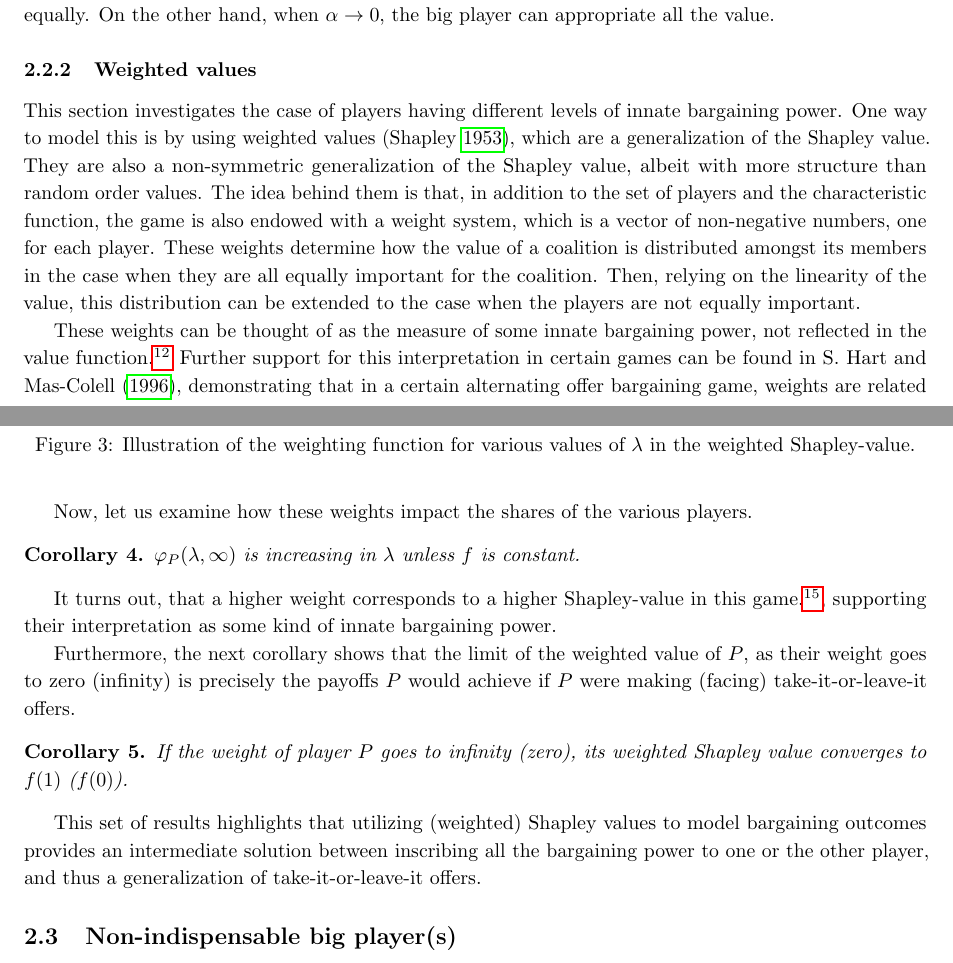
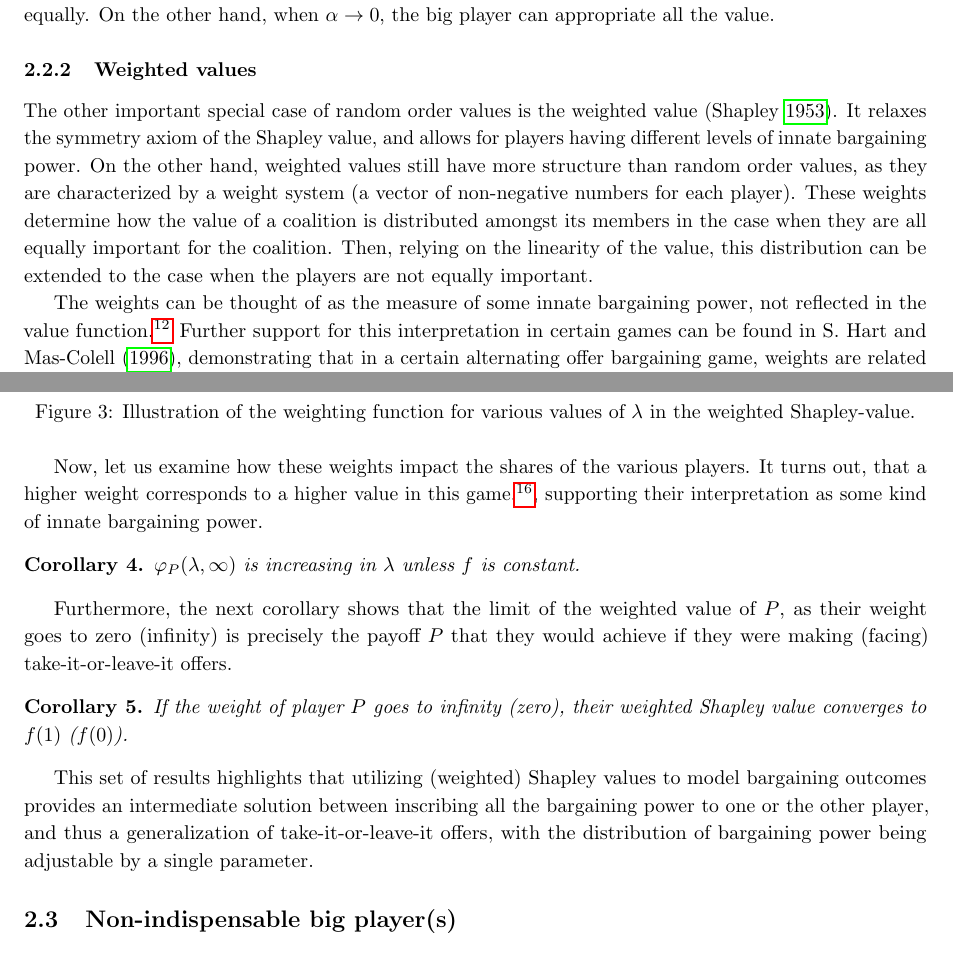
Before and after one commit to stanmart/ValueOfIntermediation, a LaTeX paper (src/paper/theory.tex): two parts of pages 7 and 9 of 37, joined at a grey line, cut so that both start at the same text. Compiled offline with pdfLaTeX.

Commit message:
Improve special cases section

```diff
--- a/src/paper/theory.tex
+++ b/src/paper/theory.tex
@@ -412,14 +412,13 @@ On the other hand, when $\alpha \to 0$, the big player can appropriate all the v
 \subsubsection{Weighted values}
 \label{sec:weighted_one_sided}
 
-This section investigates the case of players having different levels of innate bargaining power.
-One way to model this is by using weighted values \parencite{shapley1953additive}, which are a generalization of the Shapley value.
-They are also a non-symmetric generalization of the Shapley value, albeit with more structure than random order values.
-The idea behind them is that, in addition to the set of players and the characteristic function, the game is also endowed with a weight system, which is a vector of non-negative numbers, one for each player.
+The other important special case of random order values is the weighted value \parencite{shapley1953additive}.
+It relaxes the symmetry axiom of the Shapley value, and allows for players having different levels of innate bargaining power.
+On the other hand, weighted values still have more structure than random order values, as they are characterized by a weight system (a vector of non-negative numbers for each player).
 These weights determine how the value of a coalition is distributed amongst its members in the case when they are all equally important for the coalition.
 Then, relying on the linearity of the value, this distribution can be extended to the case when the players are not equally important.
 
-These weights can be thought of as the measure of some innate bargaining power, not reflected in the value function.\footnote{
+The weights can be thought of as the measure of some innate bargaining power, not reflected in the value function.\footnote{
     Although, this interpretation is not always appropriate.
     As \textcite{owen1968communications} demonstrates, there are games where the weighted value is not monotone increasing in a player's weight.
 }
@@ -512,22 +513,21 @@ Contrary to \Cref{prop:one_sided_general}, the probability distribution has a sp
 \end{figure}
 
 Now, let us examine how these weights impact the shares of the various players.
+It turns out, that a higher weight corresponds to a higher value in this game.\footnote{
+    This would not necessarily have to be the case, as demonstrated by \textcite{owen1968communications}.
+},
+supporting their interpretation as some kind of innate bargaining power.
 \begin{corollary}
     \label{cor:platform_value_weighted}
     $\varphi_P(\lambda, \infty)$ is increasing in $\lambda$ unless $f$ is constant.
 \end{corollary}
-It turns out, that a higher weight corresponds to a higher Shapley-value in this game.\footnote{
-    This would not necessarily have to be the case, as demonstrated by \textcite{owen1968communications}.
-},
-supporting their interpretation as some kind of innate bargaining power.
-
-Furthermore, the next corollary shows that the limit of the weighted value of $P$, as their weight goes to zero (infinity) is precisely the payoffs $P$ would achieve if $P$ were making (facing) take-it-or-leave-it offers.
+
+Furthermore, the next corollary shows that the limit of the weighted value of $P$, as their weight goes to zero (infinity) is precisely the payoff $P$ that they would achieve if they were making (facing) take-it-or-leave-it offers.
 \begin{corollary}
     \label{cor:paltform_value_weighted_2}
-    If the weight of player $P$ goes to infinity (zero), its weighted Shapley value converges to $f(1)$ ($f(0)$).
+    If the weight of player $P$ goes to infinity (zero), their weighted Shapley value converges to $f(1)$ ($f(0)$).
 \end{corollary}
-This set of results highlights that utilizing (weighted) Shapley values to model bargaining outcomes provides an intermediate solution between inscribing all the bargaining power to one or the other player, and thus a generalization of take-it-or-leave-it offers.
-
+This set of results highlights that utilizing (weighted) Shapley values to model bargaining outcomes provides an intermediate solution between inscribing all the bargaining power to one or the other player, and thus a generalization of take-it-or-leave-it offers, with the distribution of bargaining power being adjustable by a single parameter.
 
 
 \subsection{Non-indispensable big player(s)}
```
Also changed, not shown: src/paper/theory.tex (30 more changed lines).
